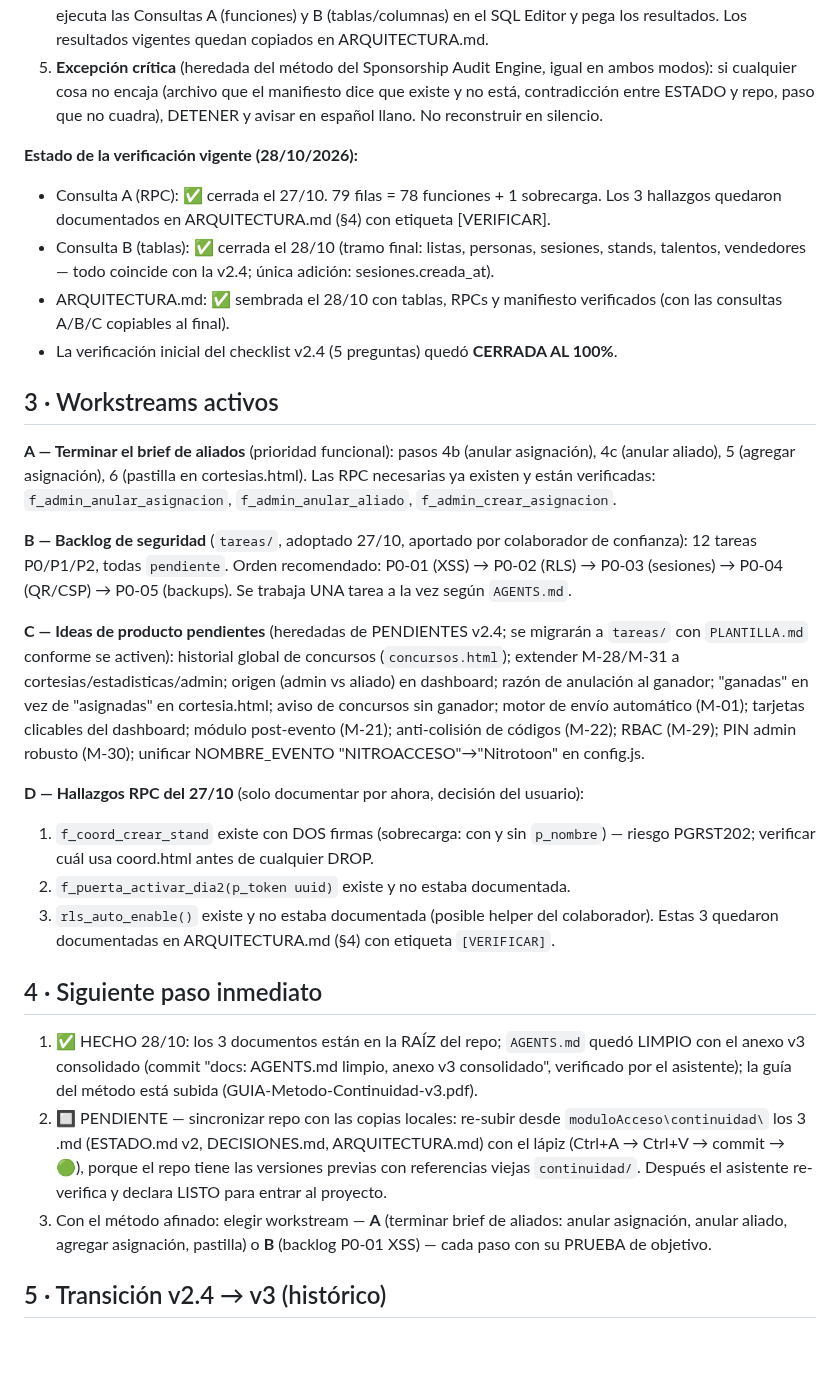
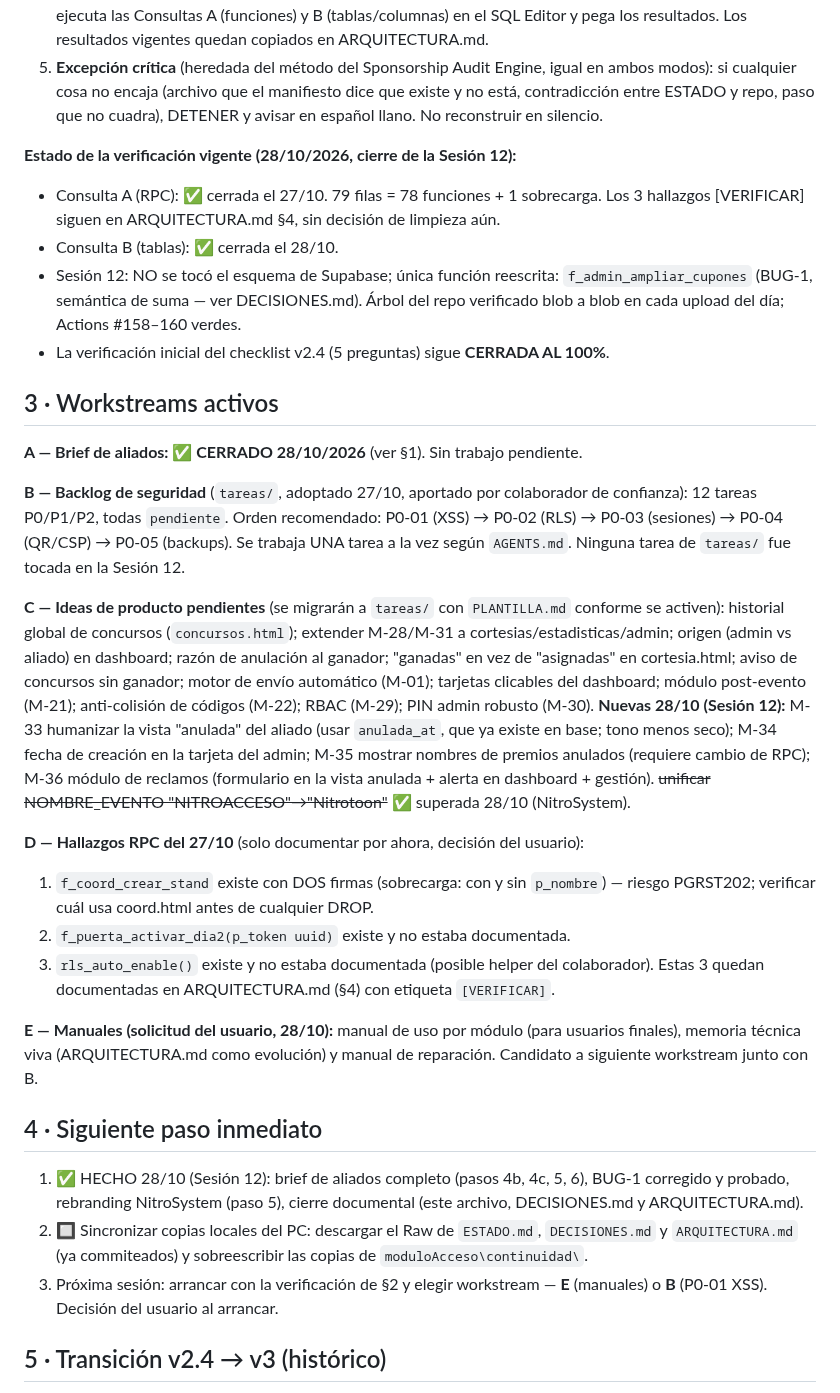
Before and after one commit to afvelis/nitroacceso, a Markdown page: ESTADO.md, the part around one of its changes. GitHub-like rendering; blank space fills up the shorter version.

```diff
--- a/ESTADO.md
+++ b/ESTADO.md
@@ -41,32 +43,34 @@ Al iniciar cualquier sesión, se verifica en este orden. Cada punto dice quién
 4. **Backend Supabase** — SIEMPRE el usuario (en ambos modos), SOLO si la sesión va a tocar RPC o esquema: ejecuta las Consultas A (funciones) y B (tablas/columnas) en el SQL Editor y pega los resultados. Los resultados vigentes quedan copiados en ARQUITECTURA.md.
 5. **Excepción crítica** (heredada del método del Sponsorship Audit Engine, igual en ambos modos): si cualquier cosa no encaja (archivo que el manifiesto dice que existe y no está, contradicción entre ESTADO y repo, paso que no cuadra), DETENER y avisar en español llano. No reconstruir en silencio.
 
-**Estado de la verificación vigente (28/10/2026):**
+**Estado de la verificación vigente (28/10/2026, cierre de la Sesión 12):**
 
-- Consulta A (RPC): ✅ cerrada el 27/10. 79 filas = 78 funciones + 1 sobrecarga. Los 3 hallazgos quedaron documentados en ARQUITECTURA.md (§4) con etiqueta [VERIFICAR].
-- Consulta B (tablas): ✅ cerrada el 28/10 (tramo final: listas, personas, sesiones, stands, talentos, vendedores — todo coincide con la v2.4; única adición: sesiones.creada_at).
-- ARQUITECTURA.md: ✅ sembrada el 28/10 con tablas, RPCs y manifiesto verificados (con las consultas A/B/C copiables al final).
-- La verificación inicial del checklist v2.4 (5 preguntas) quedó **CERRADA AL 100%**.
+- Consulta A (RPC): ✅ cerrada el 27/10. 79 filas = 78 funciones + 1 sobrecarga. Los 3 hallazgos [VERIFICAR] siguen en ARQUITECTURA.md §4, sin decisión de limpieza aún.
+- Consulta B (tablas): ✅ cerrada el 28/10.
+- Sesión 12: NO se tocó el esquema de Supabase; única función reescrita: `f_admin_ampliar_cupones` (BUG-1, semántica de suma — ver DECISIONES.md). Árbol del repo verificado blob a blob en cada upload del día; Actions #158–160 verdes.
+- La verificación inicial del checklist v2.4 (5 preguntas) sigue **CERRADA AL 100%**.
 
 ## 3 · Workstreams activos
 
-**A — Terminar el brief de aliados** (prioridad funcional): pasos 4b (anular asignación), 4c (anular aliado), 5 (agregar asignación), 6 (pastilla en cortesias.html). Las RPC necesarias ya existen y están verificadas: `f_admin_anular_asignacion`, `f_admin_anular_aliado`, `f_admin_crear_asignacion`.
+**A — Brief de aliados: ✅ CERRADO 28/10/2026** (ver §1). Sin trabajo pendiente.
 
-**B — Backlog de seguridad** (`tareas/`, adoptado 27/10, aportado por colaborador de confianza): 12 tareas P0/P1/P2, todas `pendiente`. Orden recomendado: P0-01 (XSS) → P0-02 (RLS) → P0-03 (sesiones) → P0-04 (QR/CSP) → P0-05 (backups). Se trabaja UNA tarea a la vez según `AGENTS.md`.
+**B — Backlog de seguridad** (`tareas/`, adoptado 27/10, aportado por colaborador de confianza): 12 tareas P0/P1/P2, todas `pendiente`. Orden recomendado: P0-01 (XSS) → P0-02 (RLS) → P0-03 (sesiones) → P0-04 (QR/CSP) → P0-05 (backups). Se trabaja UNA tarea a la vez según `AGENTS.md`. Ninguna tarea de `tareas/` fue tocada en la Sesión 12.
 
-**C — Ideas de producto pendientes** (heredadas de PENDIENTES v2.4; se migrarán a `tareas/` con `PLANTILLA.md` conforme se activen): historial global de concursos (`concursos.html`); extender M-28/M-31 a cortesias/estadisticas/admin; origen (admin vs aliado) en dashboard; razón de anulación al ganador; "ganadas" en vez de "asignadas" en cortesia.html; aviso de concursos sin ganador; motor de envío automático (M-01); tarjetas clicables del dashboard; módulo post-evento (M-21); anti-colisión de códigos (M-22); RBAC (M-29); PIN admin robusto (M-30); unificar NOMBRE_EVENTO "NITROACCESO"→"Nitrotoon" en config.js.
+**C — Ideas de producto pendientes** (se migrarán a `tareas/` con `PLANTILLA.md` conforme se activen): historial global de concursos (`concursos.html`); extender M-28/M-31 a cortesias/estadisticas/admin; origen (admin vs aliado) en dashboard; razón de anulación al ganador; "ganadas" en vez de "asignadas" en cortesia.html; aviso de concursos sin ganador; motor de envío automático (M-01); tarjetas clicables del dashboard; módulo post-evento (M-21); anti-colisión de códigos (M-22); RBAC (M-29); PIN admin robusto (M-30). **Nuevas 28/10 (Sesión 12):** M-33 humanizar la vista "anulada" del aliado (usar `anulada_at`, que ya existe en base; tono menos seco); M-34 fecha de creación en la tarjeta del admin; M-35 mostrar nombres de premios anulados (requiere cambio de RPC); M-36 módulo de reclamos (formulario en la vista anulada + alerta en dashboard + gestión). ~~unificar NOMBRE_EVENTO "NITROACCESO"→"Nitrotoon"~~ ✅ superada 28/10 (NitroSystem).
 
 **D — Hallazgos RPC del 27/10** (solo documentar por ahora, decisión del usuario):
 1. `f_coord_crear_stand` existe con DOS firmas (sobrecarga: con y sin `p_nombre`) — riesgo PGRST202; verificar cuál usa coord.html antes de cualquier DROP.
 2. `f_puerta_activar_dia2(p_token uuid)` existe y no estaba documentada.
 3. `rls_auto_enable()` existe y no estaba documentada (posible helper del colaborador).
-Estas 3 quedaron documentadas en ARQUITECTURA.md (§4) con etiqueta `[VERIFICAR]`.
+Estas 3 quedan documentadas en ARQUITECTURA.md (§4) con etiqueta `[VERIFICAR]`.
+
+**E — Manuales (solicitud del usuario, 28/10):** manual de uso por módulo (para usuarios finales), memoria técnica viva (ARQUITECTURA.md como evolución) y manual de reparación. Candidato a siguiente workstream junto con B.
 
 ## 4 · Siguiente paso inmediato
 
-1. ✅ HECHO 28/10: los 3 documentos están en la RAÍZ del repo; `AGENTS.md` quedó LIMPIO con el anexo v3 consolidado (commit "docs: AGENTS.md limpio, anexo v3 consolidado", verificado por el asistente); la guía del método está subida (GUIA-Metodo-Continuidad-v3.pdf).
-2. 🔲 PENDIENTE — sincronizar repo con las copias locales: re-subir desde `moduloAcceso\continuidad\` los 3 .md (ESTADO.md v2, DECISIONES.md, ARQUITECTURA.md) con el lápiz (Ctrl+A → Ctrl+V → commit → 🟢), porque el repo tiene las versiones previas con referencias viejas `continuidad/`. Después el asistente re-verifica y declara LISTO para entrar al proyecto.
-3. Con el método afinado: elegir workstream — **A** (terminar brief de aliados: anular asignación, anular aliado, agregar asignación, pastilla) o **B** (backlog P0-01 XSS) — cada paso con su PRUEBA de objetivo.
+1. ✅ HECHO 28/10 (Sesión 12): brief de aliados completo (pasos 4b, 4c, 5, 6), BUG-1 corregido y probado, rebranding NitroSystem (paso 5), cierre documental (este archivo, DECISIONES.md y ARQUITECTURA.md).
+2. 🔲 Sincronizar copias locales del PC: descargar el Raw de `ESTADO.md`, `DECISIONES.md` y `ARQUITECTURA.md` (ya commiteados) y sobreescribir las copias de `moduloAcceso\continuidad\`.
+3. Próxima sesión: arrancar con la verificación de §2 y elegir workstream — **E** (manuales) o **B** (P0-01 XSS). Decisión del usuario al arrancar.
 
 ## 5 · Transición v2.4 → v3 (histórico)
 
```
Also changed, not shown: other parts of ESTADO.md (+14 -12 lines).
